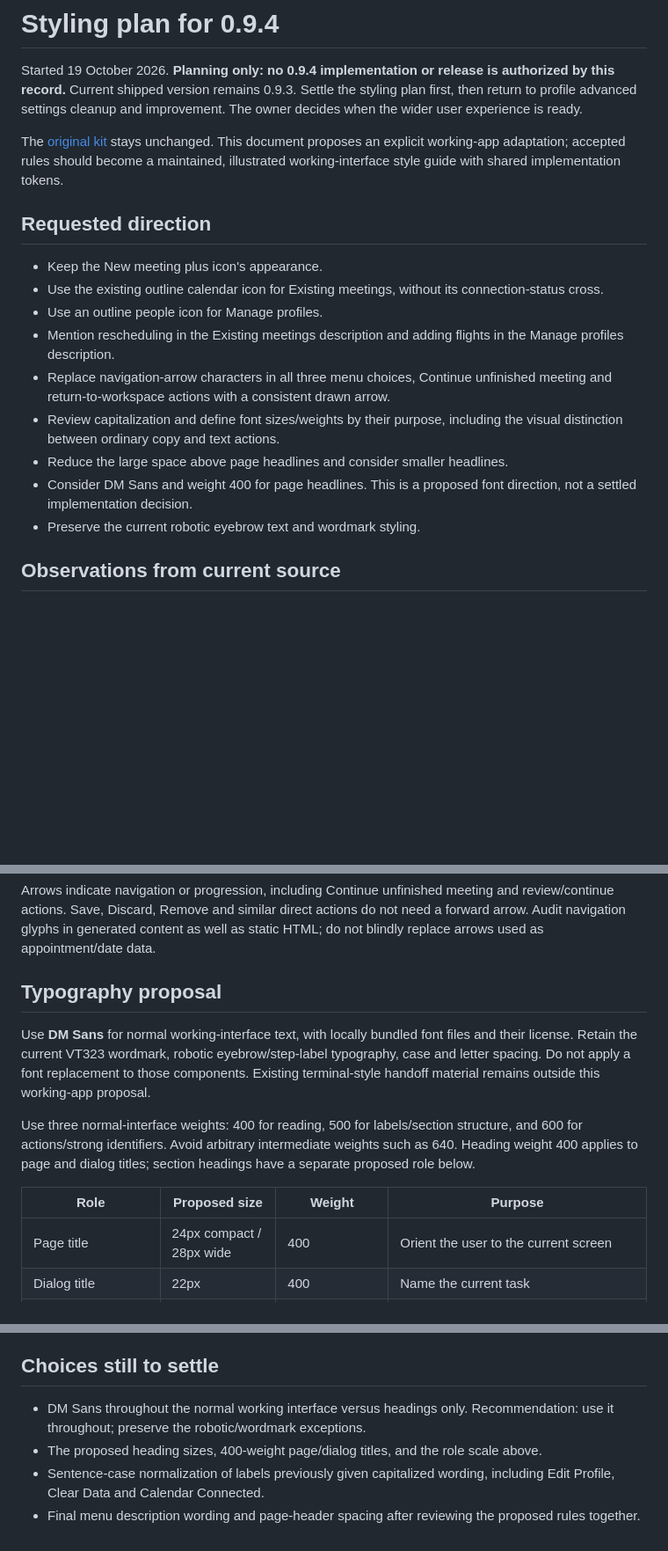
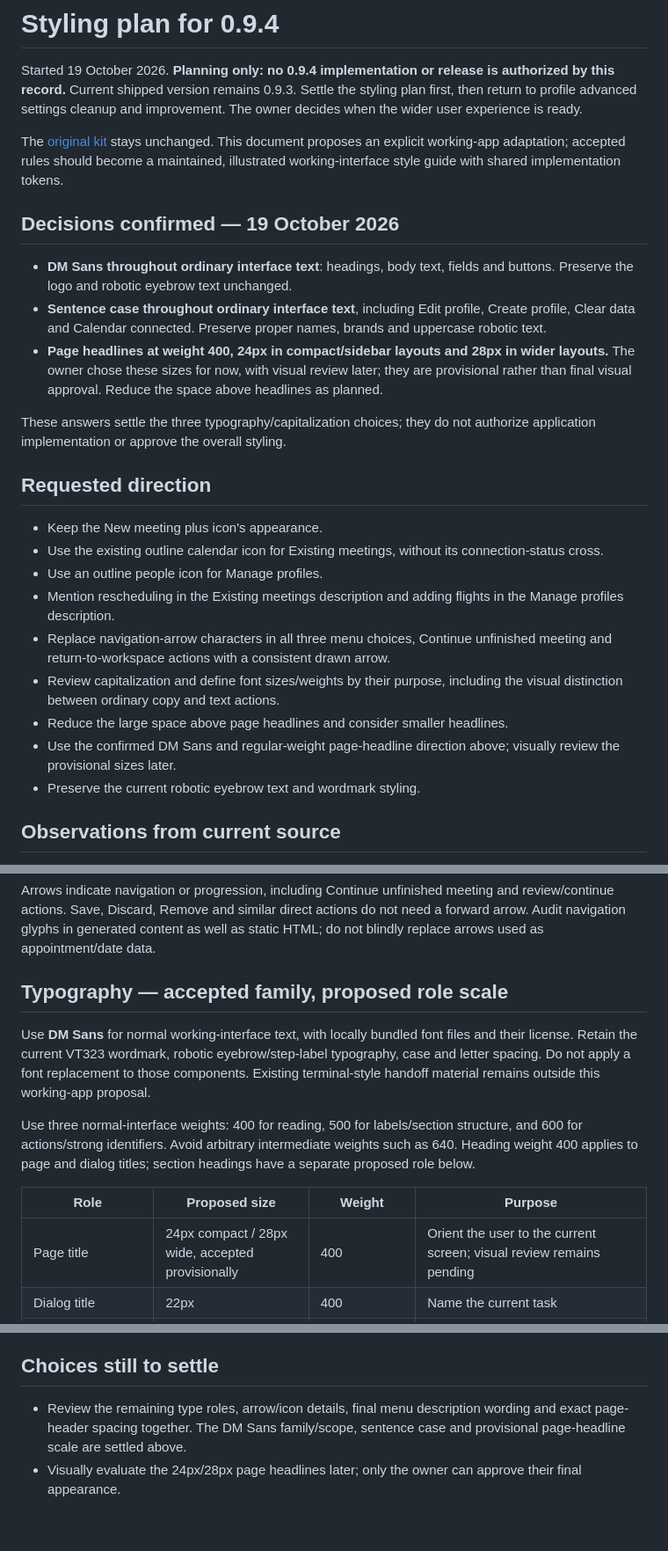
Before and after one commit to Yoavfried/SlotDesk, a Markdown page: docs/styling-0.9.4.md, 3 parts joined by grey strips. Shown at 88% size. Drawn GitHub-style; blank space fills up the shorter version.

Commit message:
Record confirmed 0.9.4 font and capitalization choices

```diff
--- a/docs/styling-0.9.4.md
+++ b/docs/styling-0.9.4.md
@@ -3,6 +3,14 @@
 Started 19 October 2026. **Planning only: no 0.9.4 implementation or release is authorized by this record.** Current shipped version remains 0.9.3. Settle the styling plan first, then return to profile advanced settings cleanup and improvement. The owner decides when the wider user experience is ready.
 
 The [original kit](../design/reference/style-guide.html) stays unchanged. This document proposes an explicit working-app adaptation; accepted rules should become a maintained, illustrated working-interface style guide with shared implementation tokens.
+
+## Decisions confirmed — 19 October 2026
+
+- **DM Sans throughout ordinary interface text**: headings, body text, fields and buttons. Preserve the logo and robotic eyebrow text unchanged.
+- **Sentence case throughout ordinary interface text**, including Edit profile, Create profile, Clear data and Calendar connected. Preserve proper names, brands and uppercase robotic text.
+- **Page headlines at weight 400, 24px in compact/sidebar layouts and 28px in wider layouts.** The owner chose these sizes for now, with visual review later; they are provisional rather than final visual approval. Reduce the space above headlines as planned.
+
+These answers settle the three typography/capitalization choices; they do not authorize application implementation or approve the overall styling.
 
 ## Requested direction
 
@@ -13,7 +21,7 @@ The [original kit](../design/reference/style-guide.html) stays unchanged. This d
 - Replace navigation-arrow characters in all three menu choices, Continue unfinished meeting and return-to-workspace actions with a consistent drawn arrow.
 - Review capitalization and define font sizes/weights by their purpose, including the visual distinction between ordinary copy and text actions.
 - Reduce the large space above page headlines and consider smaller headlines.
-- Consider DM Sans and weight 400 for page headlines. This is a proposed font direction, not a settled implementation decision.
+- Use the confirmed DM Sans and regular-weight page-headline direction above; visually review the provisional sizes later.
 - Preserve the current robotic eyebrow text and wordmark styling.
 
 ## Observations from current source
@@ -40,7 +48,7 @@ Menu icons display at 24px; action arrows display at 18px. Align arrow and text
 
 Arrows indicate navigation or progression, including Continue unfinished meeting and review/continue actions. Save, Discard, Remove and similar direct actions do not need a forward arrow. Audit navigation glyphs in generated content as well as static HTML; do not blindly replace arrows used as appointment/date data.
 
-## Typography proposal
+## Typography — accepted family, proposed role scale
 
 Use **DM Sans** for normal working-interface text, with locally bundled font files and their license. Retain the current VT323 wordmark, robotic eyebrow/step-label typography, case and letter spacing. Do not apply a font replacement to those components. Existing terminal-style handoff material remains outside this working-app proposal.
 
@@ -48,7 +56,7 @@ Use three normal-interface weights: 400 for reading, 500 for labels/section stru
 
 | Role | Proposed size | Weight | Purpose |
 | --- | --- | --- | --- |
-| Page title | 24px compact / 28px wide | 400 | Orient the user to the current screen |
+| Page title | 24px compact / 28px wide, accepted provisionally | 400 | Orient the user to the current screen; visual review remains pending |
 | Dialog title | 22px | 400 | Name the current task |
 | Section heading | 20px | 500 | Divide a screen into meaningful areas |
 | Card/menu title or person name | 16px | 600 | Identify an item or destination |
@@ -93,7 +101,5 @@ After the owner settles the proposed choices, implementation should consolidate
 
 ## Choices still to settle
 
-- DM Sans throughout the normal working interface versus headings only. Recommendation: use it throughout; preserve the robotic/wordmark exceptions.
-- The proposed heading sizes, 400-weight page/dialog titles, and the role scale above.
-- Sentence-case normalization of labels previously given capitalized wording, including Edit Profile, Clear Data and Calendar Connected.
-- Final menu description wording and page-header spacing after reviewing the proposed rules together.
+- Review the remaining type roles, arrow/icon details, final menu description wording and exact page-header spacing together. The DM Sans family/scope, sentence case and provisional page-headline scale are settled above.
+- Visually evaluate the 24px/28px page headlines later; only the owner can approve their final appearance.
```
Also changed, not shown: other parts of docs/styling-0.9.4.md (+1 -1 lines), docs/roadmap.md (+1 -1 lines).
